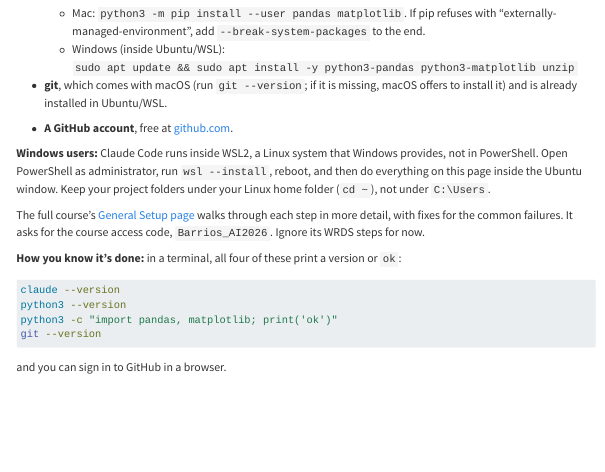
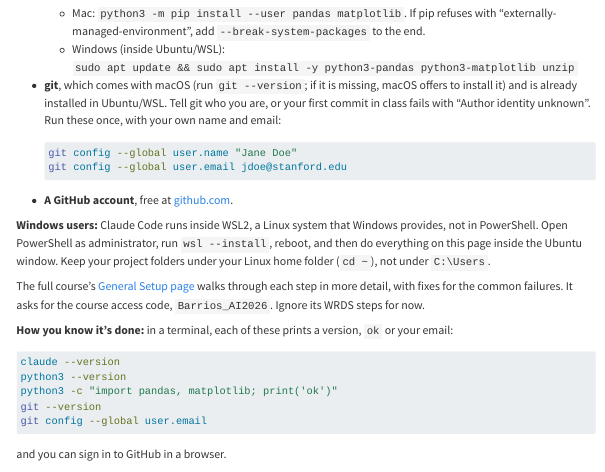
Before and after one commit to Barrios88/claude-code-stanford, a Quarto document (before-class.qmd): the page in a window 1100 px wide, from 720 px down. Rendered offline with R 4.5, knitr and Pandoc in place of Quarto, with nearby package versions; menus at the side of the page are left out.

Commit message:
Before Class: set git name and email so the first commit works
Co-Authored-By: Claude Opus 5.5 (1M context) <noreply@anthropic.com>

````diff
--- a/before-class.qmd
+++ b/before-class.qmd
@@ -38,20 +38,26 @@ You need four things on the laptop you will bring.
 - **Python 3.9 or later** with pandas and matplotlib. If you work mainly in Stata, install Python anyway. The labs use Python, and Claude writes the code.
   - Mac: `python3 -m pip install --user pandas matplotlib`. If pip refuses with "externally-managed-environment", add `--break-system-packages` to the end.
   - Windows (inside Ubuntu/WSL): `sudo apt update && sudo apt install -y python3-pandas python3-matplotlib unzip`
-- **git**, which comes with macOS (run `git --version`; if it is missing, macOS offers to install it) and is already installed in Ubuntu/WSL.
+- **git**, which comes with macOS (run `git --version`; if it is missing, macOS offers to install it) and is already installed in Ubuntu/WSL. Tell git who you are, or your first commit in class fails with "Author identity unknown". Run these once, with your own name and email:
+
+  ```bash
+  git config --global user.name "Jane Doe"
+  git config --global user.email jdoe@stanford.edu
+  ```
 - **A GitHub account**, free at [github.com](https://github.com).
 
 **Windows users:** Claude Code runs inside WSL2, a Linux system that Windows provides, not in PowerShell. Open PowerShell as administrator, run `wsl --install`, reboot, and then do everything on this page inside the Ubuntu window. Keep your project folders under your Linux home folder (`cd ~`), not under `C:\Users`.
 
 The full course's [General Setup page](https://johnmbarrios.com/claude-code-accounting/setup.html) walks through each step in more detail, with fixes for the common failures. It asks for the course access code, `Barrios_AI2026`. Ignore its WRDS steps for now.
 
-**How you know it's done:** in a terminal, all four of these print a version or `ok`:
+**How you know it's done:** in a terminal, each of these prints a version, `ok` or your email:
 
 ```bash
 claude --version
 python3 --version
 python3 -c "import pandas, matplotlib; print('ok')"
 git --version
+git config --global user.email
 ```
 
 and you can sign in to GitHub in a browser.
````
